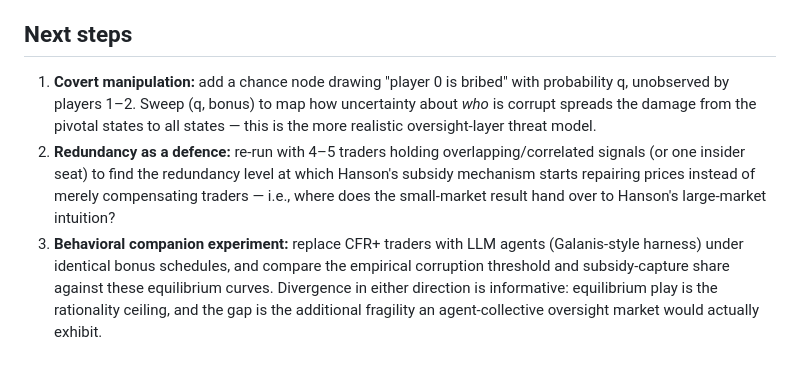
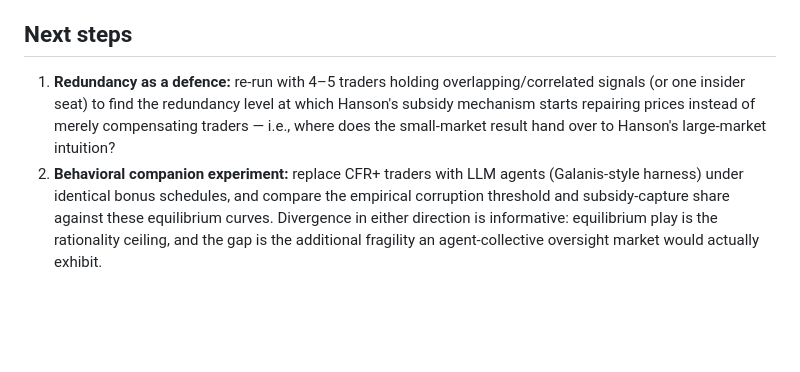
Before and after one commit to futarchy-fi/simulations, a Markdown page: mechanism-design/MANIPULATION.md, the part around one of its changes. GitHub-like rendering; blank space fills up the shorter version.

```diff
--- a/mechanism-design/MANIPULATION.md
+++ b/mechanism-design/MANIPULATION.md
@@ -111,5 +150,4 @@ For an oversight market for agent collectives, these results suggest: (i) measur
 ## Next steps
 
-1. **Covert manipulation:** add a chance node drawing "player 0 is bribed" with probability q, unobserved by players 1–2. Sweep (q, bonus) to map how uncertainty about *who* is corrupt spreads the damage from the pivotal states to all states — this is the more realistic oversight-layer threat model.
-2. **Redundancy as a defence:** re-run with 4–5 traders holding overlapping/correlated signals (or one insider seat) to find the redundancy level at which Hanson's subsidy mechanism starts repairing prices instead of merely compensating traders — i.e., where does the small-market result hand over to Hanson's large-market intuition?
-3. **Behavioral companion experiment:** replace CFR+ traders with LLM agents (Galanis-style harness) under identical bonus schedules, and compare the empirical corruption threshold and subsidy-capture share against these equilibrium curves. Divergence in either direction is informative: equilibrium play is the rationality ceiling, and the gap is the additional fragility an agent-collective oversight market would actually exhibit.
+1. **Redundancy as a defence:** re-run with 4–5 traders holding overlapping/correlated signals (or one insider seat) to find the redundancy level at which Hanson's subsidy mechanism starts repairing prices instead of merely compensating traders — i.e., where does the small-market result hand over to Hanson's large-market intuition?
+2. **Behavioral companion experiment:** replace CFR+ traders with LLM agents (Galanis-style harness) under identical bonus schedules, and compare the empirical corruption threshold and subsidy-capture share against these equilibrium curves. Divergence in either direction is informative: equilibrium play is the rationality ceiling, and the gap is the additional fragility an agent-collective oversight market would actually exhibit.
```
Also changed, not shown: other parts of mechanism-design/MANIPULATION.md (+39 -0 lines).
